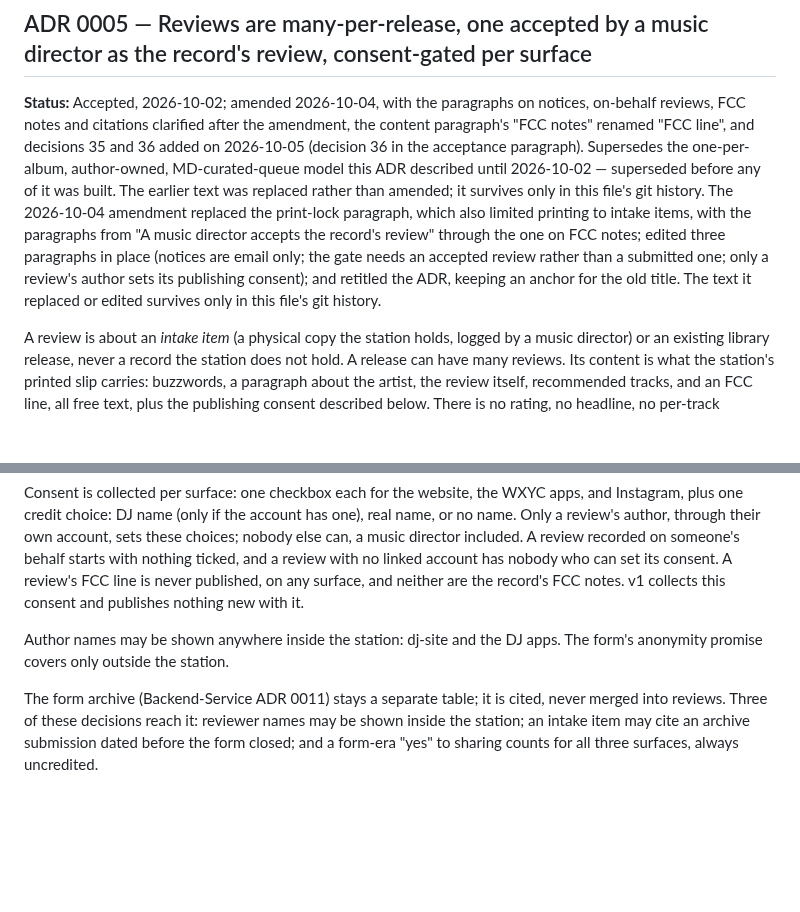
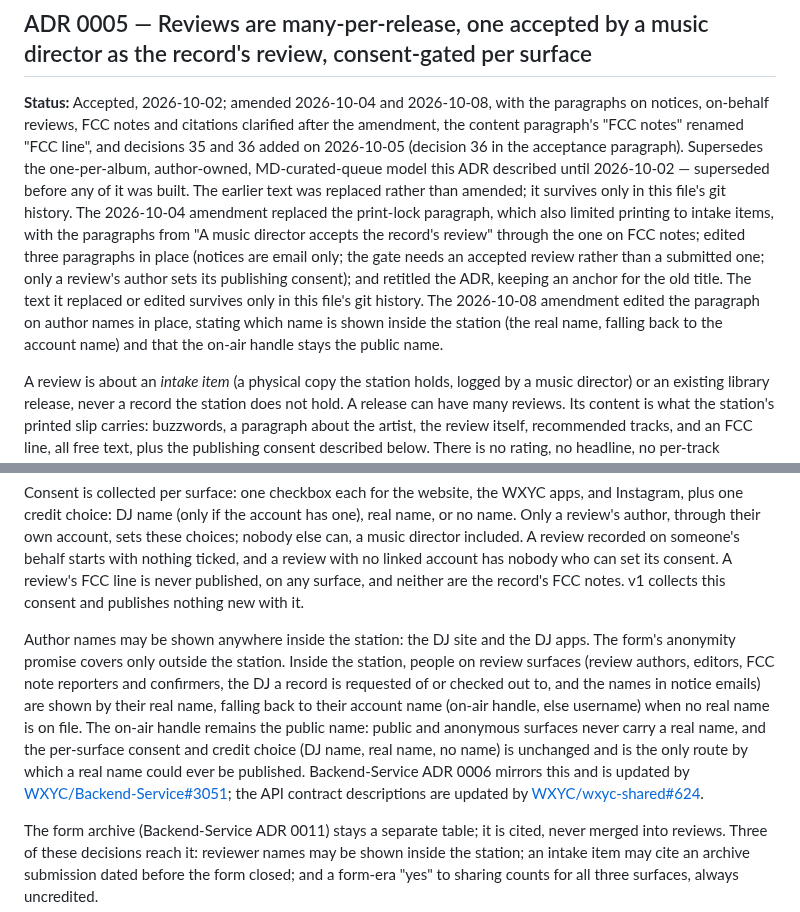
Before and after one commit to WXYC/wxyc-dj-ios, a Markdown page: docs/cross-repo-adrs.md, 2 parts joined by grey strips. Drawn GitHub-style; blank space fills up the shorter version.

Commit message:
docs(adr-0005): internal review surfaces show people by real name, falling back to the account name

```diff
--- a/docs/cross-repo-adrs.md
+++ b/docs/cross-repo-adrs.md
@@ -134,7 +134,7 @@ iOS gates the UI based on the JWT `role` claim (already read by [`JWTPayload`](.
 <a id="adr-0005--reviews-are-many-per-release-scoped-to-an-intake-item-or-a-library-release-locked-at-print-consent-gated-per-surface"></a>
 ## ADR 0005 — Reviews are many-per-release, one accepted by a music director as the record's review, consent-gated per surface
 
-**Status:** Accepted, 2026-10-02; amended 2026-10-04, with the paragraphs on notices, on-behalf reviews, FCC notes and citations clarified after the amendment, the content paragraph's "FCC notes" renamed "FCC line", and decisions 35 and 36 added on 2026-10-05 (decision 36 in the acceptance paragraph). Supersedes the one-per-album, author-owned, MD-curated-queue model this ADR described until 2026-10-02 — superseded before any of it was built. The earlier text was replaced rather than amended; it survives only in this file's git history. The 2026-10-04 amendment replaced the print-lock paragraph, which also limited printing to intake items, with the paragraphs from "A music director accepts the record's review" through the one on FCC notes; edited three paragraphs in place (notices are email only; the gate needs an accepted review rather than a submitted one; only a review's author sets its publishing consent); and retitled the ADR, keeping an anchor for the old title. The text it replaced or edited survives only in this file's git history.
+**Status:** Accepted, 2026-10-02; amended 2026-10-04 and 2026-10-08, with the paragraphs on notices, on-behalf reviews, FCC notes and citations clarified after the amendment, the content paragraph's "FCC notes" renamed "FCC line", and decisions 35 and 36 added on 2026-10-05 (decision 36 in the acceptance paragraph). Supersedes the one-per-album, author-owned, MD-curated-queue model this ADR described until 2026-10-02 — superseded before any of it was built. The earlier text was replaced rather than amended; it survives only in this file's git history. The 2026-10-04 amendment replaced the print-lock paragraph, which also limited printing to intake items, with the paragraphs from "A music director accepts the record's review" through the one on FCC notes; edited three paragraphs in place (notices are email only; the gate needs an accepted review rather than a submitted one; only a review's author sets its publishing consent); and retitled the ADR, keeping an anchor for the old title. The text it replaced or edited survives only in this file's git history. The 2026-10-08 amendment edited the paragraph on author names in place, stating which name is shown inside the station (the real name, falling back to the account name) and that the on-air handle stays the public name.
 
 A review is about an *intake item* (a physical copy the station holds, logged by a music director) or an existing library release, never a record the station does not hold. A release can have many reviews. Its content is what the station's printed slip carries: buzzwords, a paragraph about the artist, the review itself, recommended tracks, and an FCC line, all free text, plus the publishing consent described below. There is no rating, no headline, no per-track polarity, and no curated tag vocabulary.
 
@@ -162,7 +162,7 @@ After a cutover date, a hard gate applies: every release entering the library or
 
 Consent is collected per surface: one checkbox each for the website, the WXYC apps, and Instagram, plus one credit choice: DJ name (only if the account has one), real name, or no name. Only a review's author, through their own account, sets these choices; nobody else can, a music director included. A review recorded on someone's behalf starts with nothing ticked, and a review with no linked account has nobody who can set its consent. A review's FCC line is never published, on any surface, and neither are the record's FCC notes. v1 collects this consent and publishes nothing new with it.
 
-Author names may be shown anywhere inside the station: dj-site and the DJ apps. The form's anonymity promise covers only outside the station.
+Author names may be shown anywhere inside the station: the DJ site and the DJ apps. The form's anonymity promise covers only outside the station. Inside the station, people on review surfaces (review authors, editors, FCC note reporters and confirmers, the DJ a record is requested of or checked out to, and the names in notice emails) are shown by their real name, falling back to their account name (on-air handle, else username) when no real name is on file. The on-air handle remains the public name: public and anonymous surfaces never carry a real name, and the per-surface consent and credit choice (DJ name, real name, no name) is unchanged and is the only route by which a real name could ever be published. Backend-Service ADR 0006 mirrors this and is updated by [WXYC/Backend-Service#3051](https://github.com/WXYC/Backend-Service/issues/3051); the API contract descriptions are updated by [WXYC/wxyc-shared#624](https://github.com/WXYC/wxyc-shared/issues/624).
 
 The form archive (Backend-Service ADR 0011) stays a separate table; it is cited, never merged into reviews. Three of these decisions reach it: reviewer names may be shown inside the station; an intake item may cite an archive submission dated before the form closed; and a form-era "yes" to sharing counts for all three surfaces, always uncredited.
 
```
